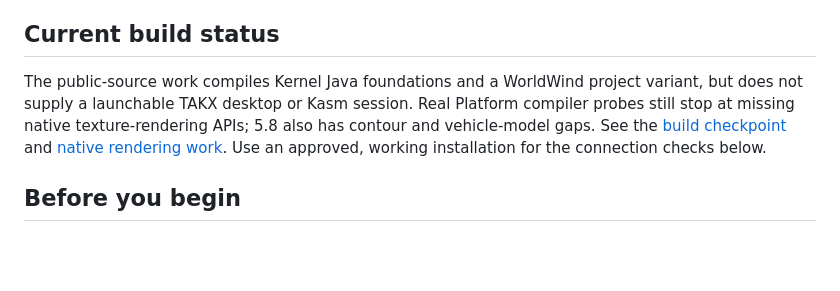
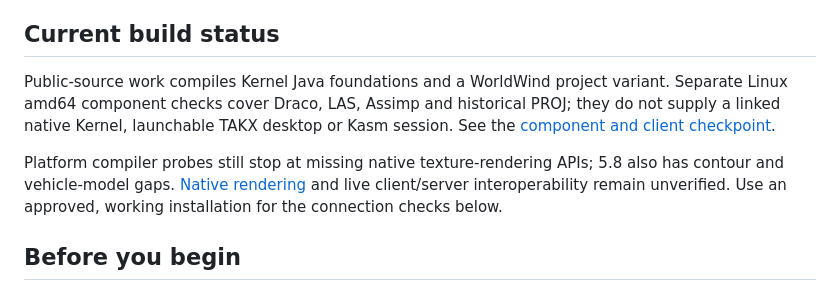
Before and after one commit to jonathanagustin/uds-k3d-takserver, a Markdown page: docs/how-to/connect-takx-desktop.md, the part around the change. Rendered like a GitHub page; blank space fills up the shorter version.

```diff
--- a/docs/how-to/connect-takx-desktop.md
+++ b/docs/how-to/connect-takx-desktop.md
@@ -23,13 +23,15 @@ Record the results in [the compatibility issue](https://github.com/jonathanagust
 
 ## Current build status
 
-The public-source work compiles Kernel Java foundations and a WorldWind project
-variant, but does not supply a launchable TAKX desktop or Kasm session. Real
+Public-source work compiles Kernel Java foundations and a WorldWind project
+variant. Separate Linux amd64 component checks cover Draco, LAS, Assimp and
+historical PROJ; they do not supply a linked native Kernel, launchable TAKX
+desktop or Kasm session. See the [component and client checkpoint](../../takx/CLIENT-CHECKPOINT.md#native-component-checkpoints).
+
 Platform compiler probes still stop at missing native texture-rendering APIs;
-5.8 also has contour and vehicle-model gaps. See the
-[build checkpoint](../../takx/CLIENT-CHECKPOINT.md) and
-[native rendering work](https://github.com/jonathanagustin/uds-takserver/issues/424).
-Use an approved, working installation for the connection checks below.
+5.8 also has contour and vehicle-model gaps. [Native rendering](https://github.com/jonathanagustin/uds-takserver/issues/424)
+and live client/server interoperability remain unverified. Use an approved,
+working installation for the connection checks below.
 
 ## Before you begin
 
```
Also changed, not shown: takx/CLIENT-CHECKPOINT.md (+25 -0 lines).
